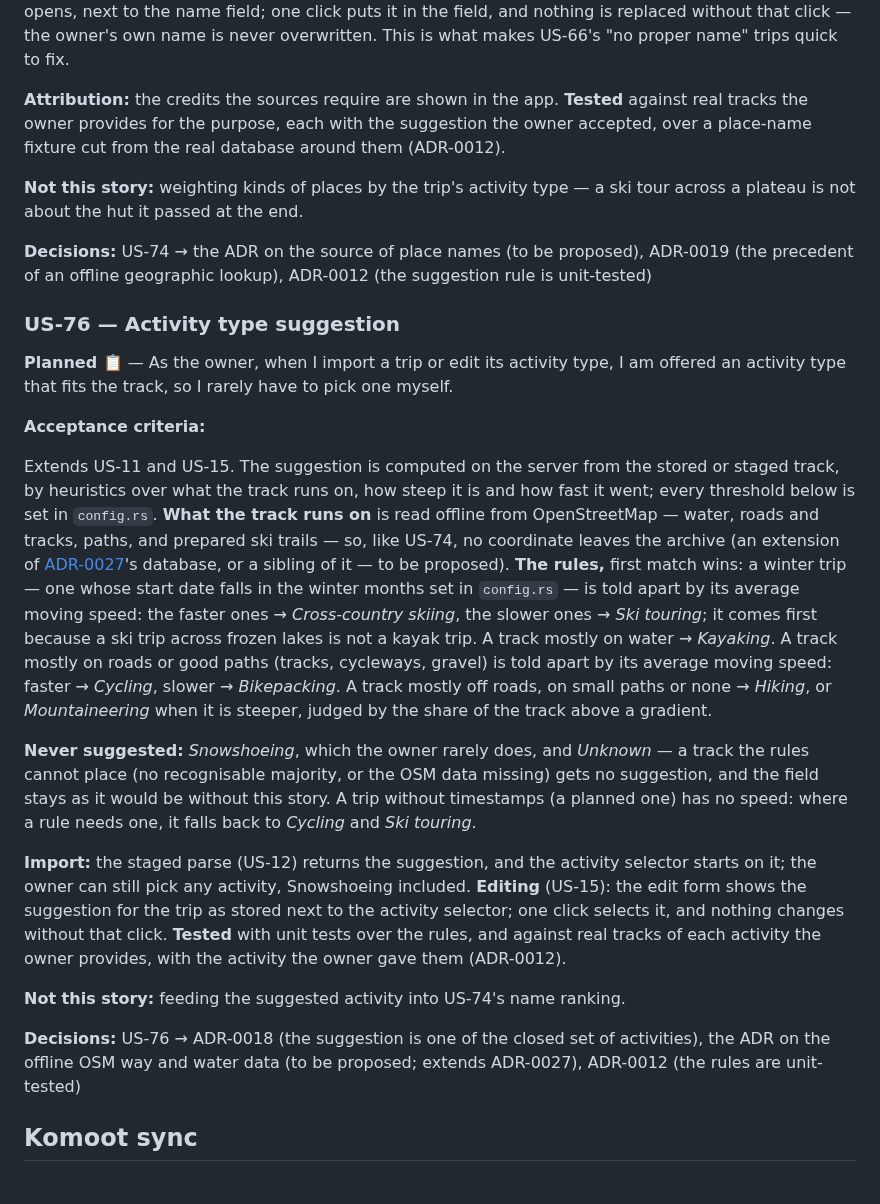
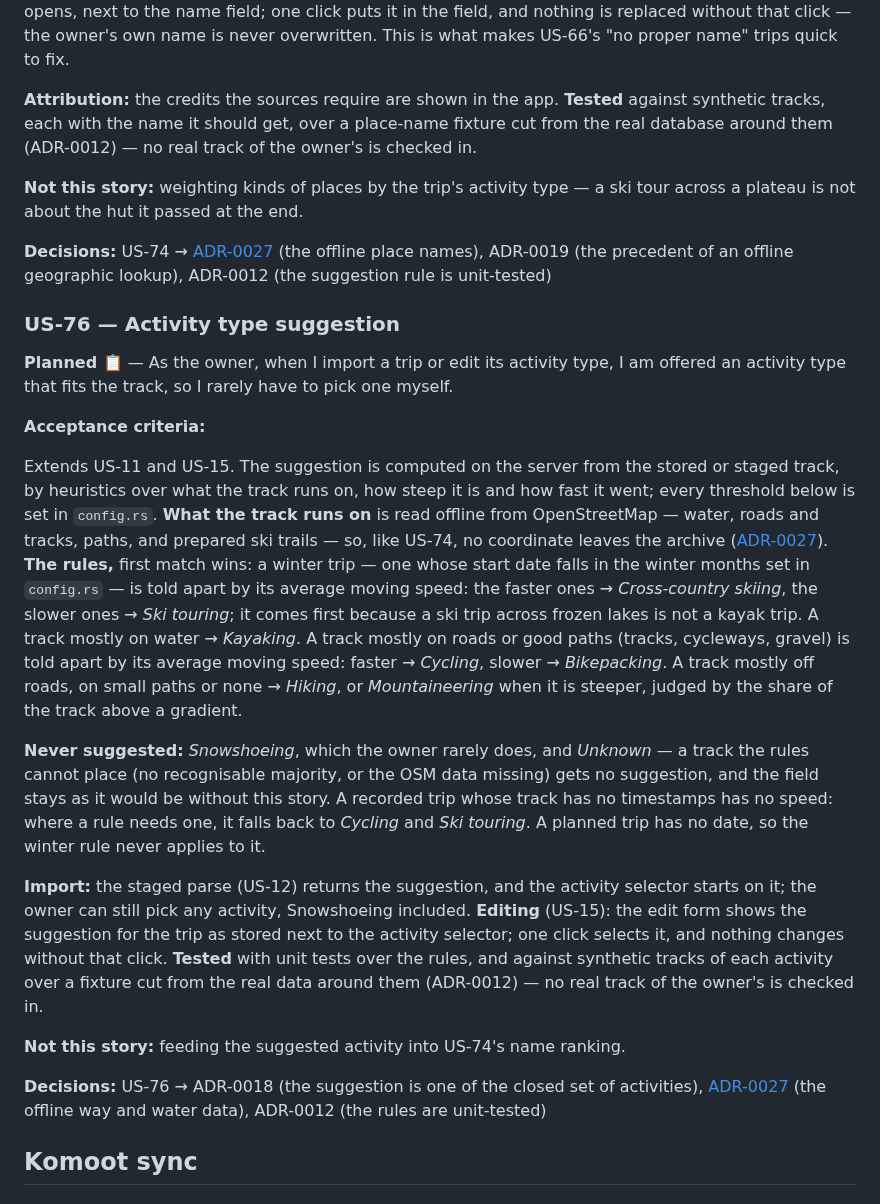
Before and after one commit to andreasholzner/gps-trips, a Markdown page: docs/requirements.md, the part around the change. Drawn GitHub-style.

```diff
--- a/docs/requirements.md
+++ b/docs/requirements.md
@@ -242,14 +242,15 @@ computed when the form opens, next to the name field; one click puts it in the f
 replaced without that click — the owner's own name is never overwritten. This is what makes US-66's
 "no proper name" trips quick to fix.
 
-**Attribution:** the credits the sources require are shown in the app. **Tested** against real
-tracks the owner provides for the purpose, each with the suggestion the owner accepted, over a
-place-name fixture cut from the real database around them (ADR-0012).
+**Attribution:** the credits the sources require are shown in the app. **Tested** against
+synthetic tracks, each with the name it should get, over a place-name fixture cut from the real
+database around them (ADR-0012) — no real track of the owner's is checked in.
 
 **Not this story:** weighting kinds of places by the trip's activity type — a ski tour across a
 plateau is not about the hut it passed at the end.
 
-**Decisions:** US-74 → the ADR on the source of place names (to be proposed), ADR-0019 (the
+**Decisions:** US-74 → [ADR-0027](./adr/0027-offline-place-name-database.md) (the offline place
+names), ADR-0019 (the
 precedent of an offline geographic lookup), ADR-0012 (the suggestion rule is unit-tested)
 
 ### US-76 — Activity type suggestion
@@ -263,8 +264,7 @@ Extends US-11 and US-15. The suggestion is computed on the server from the store
 by heuristics over what the track runs on, how steep it is and how fast it went; every threshold
 below is set in `config.rs`. **What the track runs on** is read offline from OpenStreetMap — water,
 roads and tracks, paths, and prepared ski trails — so, like US-74, no coordinate leaves the archive
-(an extension of [ADR-0027](./adr/0027-offline-place-name-database.md)'s database, or a sibling of
-it — to be proposed). **The rules,** first match wins: a winter trip — one whose start date falls in
+([ADR-0027](./adr/0027-offline-place-name-database.md)). **The rules,** first match wins: a winter trip — one whose start date falls in
 the winter months set in `config.rs` — is told apart by its average moving speed: the faster ones →
 *Cross-country skiing*, the slower ones → *Ski touring*; it comes first because a ski trip across
 frozen lakes is not a kayak trip. A track mostly on water → *Kayaking*. A track mostly on roads or
@@ -274,20 +274,22 @@ good paths (tracks, cycleways, gravel) is told apart by its average moving speed
 
 **Never suggested:** *Snowshoeing*, which the owner rarely does, and *Unknown* — a track the rules
 cannot place (no recognisable majority, or the OSM data missing) gets no suggestion, and the field
-stays as it would be without this story. A trip without timestamps (a planned one) has no speed:
-where a rule needs one, it falls back to *Cycling* and *Ski touring*.
+stays as it would be without this story. A recorded trip whose track has no timestamps has no
+speed: where a rule needs one, it falls back to *Cycling* and *Ski touring*. A planned trip has no
+date, so the winter rule never applies to it.
 
 **Import:** the staged parse (US-12) returns the suggestion, and the activity selector starts on it;
 the owner can still pick any activity, Snowshoeing included. **Editing** (US-15): the edit form
 shows the suggestion for the trip as stored next to the activity selector; one click selects it, and
-nothing changes without that click. **Tested** with unit tests over the rules, and against real
-tracks of each activity the owner provides, with the activity the owner gave them (ADR-0012).
+nothing changes without that click. **Tested** with unit tests over the rules, and against
+synthetic tracks of each activity over a fixture cut from the real data around them (ADR-0012) —
+no real track of the owner's is checked in.
 
 **Not this story:** feeding the suggested activity into US-74's name ranking.
 
-**Decisions:** US-76 → ADR-0018 (the suggestion is one of the closed set of activities), the ADR on
-the offline OSM way and water data (to be proposed; extends ADR-0027), ADR-0012 (the rules are
-unit-tested)
+**Decisions:** US-76 → ADR-0018 (the suggestion is one of the closed set of activities),
+[ADR-0027](./adr/0027-offline-place-name-database.md) (the offline way and water data), ADR-0012
+(the rules are unit-tested)
 
 ## Komoot sync
 
```
Also changed, not shown: docs/adr/0027-offline-place-name-database.md (+13 -8 lines), docs/adr/README.md (+1 -1 lines).
